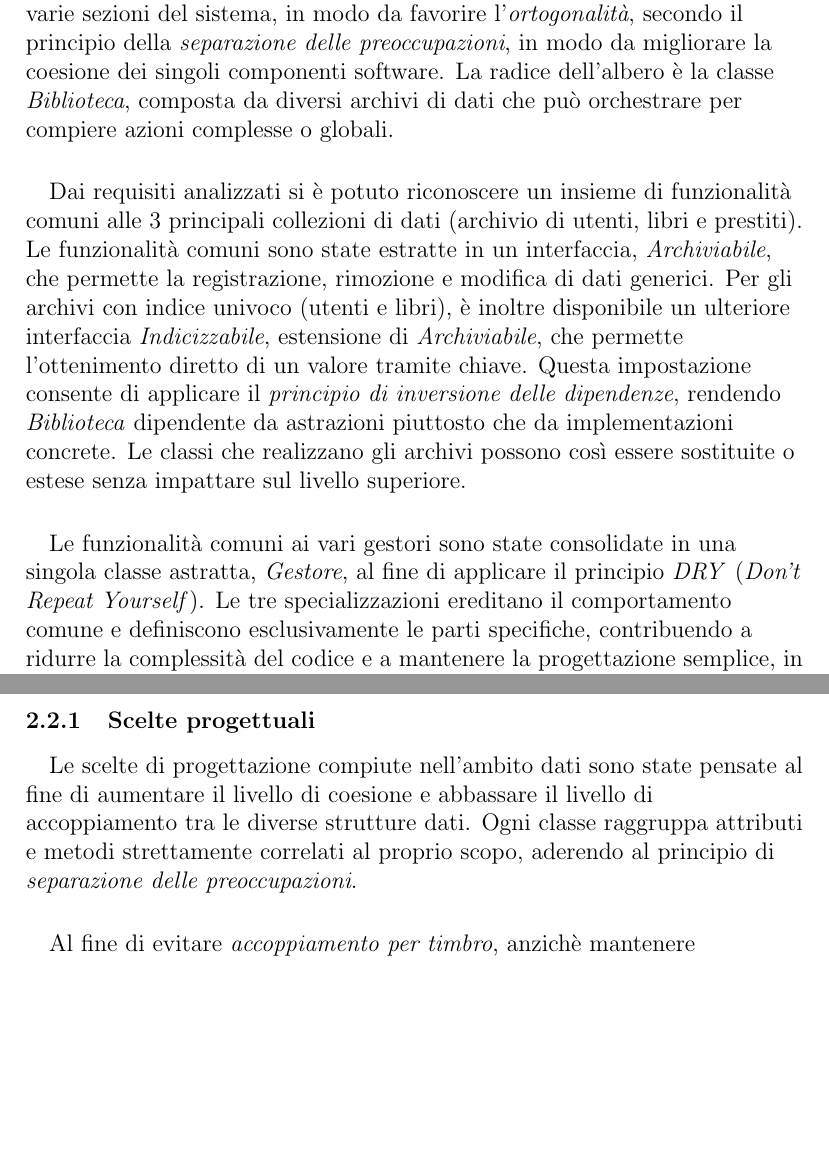
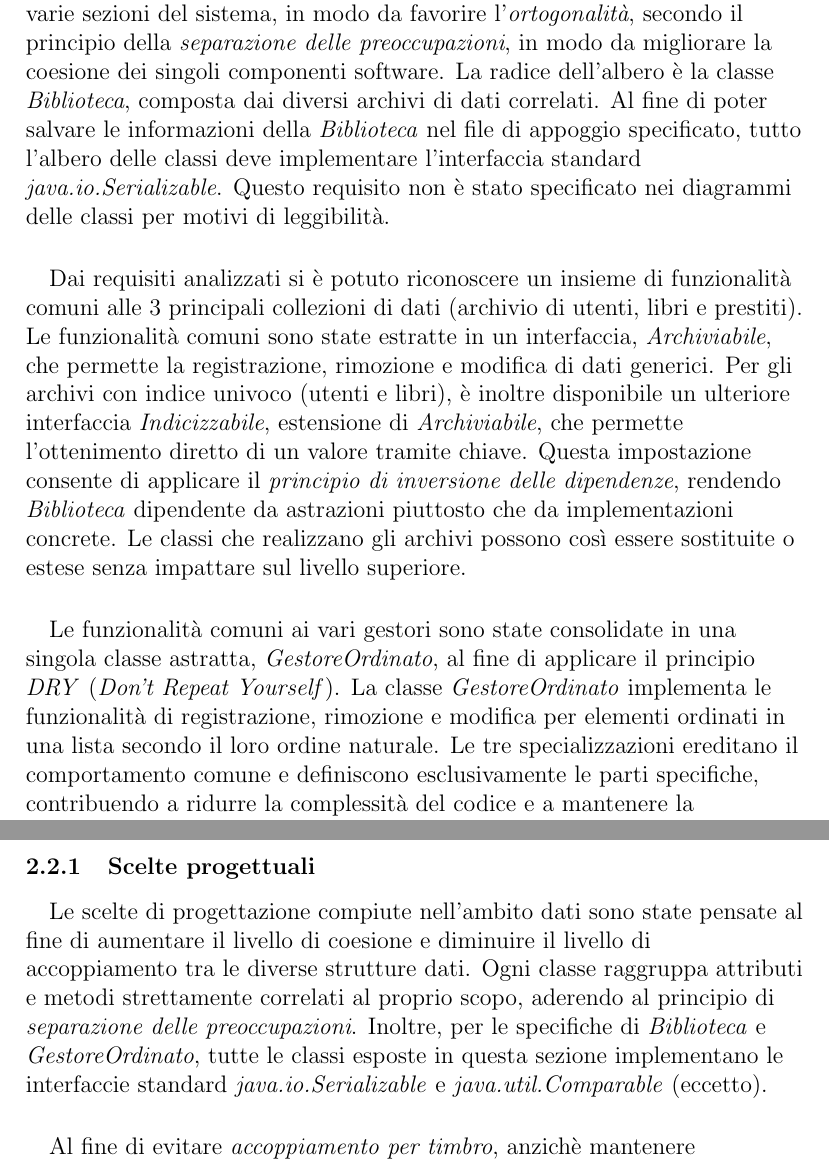
Before and after one commit to Meziu/easylibrary, a LaTeX document (docs/latex/design.tex): two parts of pages 5 and 7 of 31, joined at a grey line, cut so that both start at the same text, the shorter picture padded with empty space. Compiled offline with pdfLaTeX.

Commit message:
Nuovi diagrammi design

```diff
--- a/docs/latex/design.tex
+++ b/docs/latex/design.tex
@@ -88,14 +86,17 @@ Poiché tali eccezioni non influenzano la progettazione strutturale delle classi
 
 \subsubsection{Scelte progettuali}
 \paragraph{} Come mostrato nel diagramma delle classi, la distribuzione delle responsabilità funzionali dell’applicativo segue una struttura ad albero. Tale organizzazione è stata progettata per ridurre le interdipendenze tra le varie sezioni del sistema, in modo da favorire l'\emph{ortogonalità}, secondo il principio della \emph{separazione delle preoccupazioni}, in modo da migliorare la coesione dei
-singoli componenti software. La radice dell'albero è la classe \emph{Biblioteca}, composta da diversi archivi
-di dati che può orchestrare per compiere azioni complesse o globali.
+singoli componenti software. La radice dell'albero è la classe \emph{Biblioteca}, composta dai
+diversi archivi di dati correlati.
+Al fine di poter salvare le informazioni della \emph{Biblioteca} nel file di appoggio specificato,
+tutto l'albero delle classi deve implementare l'interfaccia standard \emph{java.io.Serializable}.
+Questo requisito non è stato specificato nei diagrammi delle classi per motivi di leggibilità.
 \paragraph{} Dai requisiti analizzati si è potuto riconoscere un insieme di funzionalità
 comuni alle 3 principali collezioni di dati (archivio di utenti, libri e prestiti).
 Le funzionalità comuni sono state estratte in un interfaccia,
 \emph{Archiviabile}, che permette la registrazione, rimozione e modifica di
 dati generici. Per gli archivi con indice univoco (utenti e libri), è inoltre disponibile un ulteriore interfaccia \emph{Indicizzabile}, estensione di \emph{Archiviabile}, che permette l'ottenimento diretto di un valore tramite chiave. Questa impostazione consente di applicare il \emph{principio di inversione delle dipendenze}, rendendo \emph{Biblioteca} dipendente da astrazioni piuttosto che da implementazioni concrete. Le classi che realizzano gli archivi possono così essere sostituite o estese senza impattare sul livello superiore.
-\paragraph{} Le funzionalità comuni ai vari gestori sono state consolidate in una singola classe astratta, \emph{Gestore}, al fine di applicare il principio \emph{DRY} (\emph{Don’t Repeat Yourself}). Le tre specializzazioni ereditano il comportamento comune e definiscono esclusivamente le parti specifiche, contribuendo a ridurre la complessità del codice e a mantenere la progettazione semplice, in accordo con il principio \emph{KISS} (\emph{Keep It Simple}).
+\paragraph{} Le funzionalità comuni ai vari gestori sono state consolidate in una singola classe astratta, \emph{GestoreOrdinato}, al fine di applicare il principio \emph{DRY} (\emph{Don’t Repeat Yourself}). La classe \emph{GestoreOrdinato} implementa le funzionalità di registrazione, rimozione e modifica per elementi ordinati in una lista secondo il loro ordine naturale. Le tre specializzazioni ereditano il comportamento comune e definiscono esclusivamente le parti specifiche, contribuendo a ridurre la complessità del codice e a mantenere la progettazione semplice, in accordo con il principio \emph{KISS} (\emph{Keep It Simple}).
 \paragraph{} L'unica classe di gestione che richiede più informazioni della semplice lista di dati è \emph{GestorePrestiti}. Per compiere i controlli di validità, è necessario che il gestore dei
 prestiti abbia disponibile le informazioni di contesto sugli utenti e sui libri presenti nel sistema.
 Nonostante ciò, anzichè creare dipendenza tra le varie classi, si è deciso di associare a \emph{GestorePrestiti} riferimenti all'interfaccia \emph{Indicizzabile}, che possiede tutti i servizi
@@ -109,7 +110,7 @@ necessari per ottenere lo stato degli utenti data la \emph{Matricola} (e dei lib
 }
 
 \subsubsection{Scelte progettuali}
-\paragraph{} Le scelte di progettazione compiute nell'ambito dati sono state pensate al fine di aumentare il livello di coesione e abbassare il livello di accoppiamento tra le diverse strutture dati. Ogni classe raggruppa attributi e metodi strettamente correlati al proprio scopo, aderendo al principio di \emph{separazione delle preoccupazioni}.
+\paragraph{} Le scelte di progettazione compiute nell'ambito dati sono state pensate al fine di aumentare il livello di coesione e diminuire il livello di accoppiamento tra le diverse strutture dati. Ogni classe raggruppa attributi e metodi strettamente correlati al proprio scopo, aderendo al principio di \emph{separazione delle preoccupazioni}. Inoltre, per le specifiche di \emph{Biblioteca} e \emph{GestoreOrdinato}, tutte le classi esposte in questa sezione implementano le interfaccie standard \emph{java.io.Serializable} e \emph{java.util.Comparable} (eccetto).
 \paragraph{} Al fine di evitare \emph{accoppiamento per timbro}, anzichè mantenere riferimenti
 ad altri oggetti dati in modo diretto, si è preferito (ove possibile) mantenere riferimenti a chiavi univoche,
 come nel caso di \emph{Prestito}, che contiene riferimenti a \emph{Matricola} e ad \emph{ISBN}, anzichè ad \emph{Utente} e a \emph{Libro}. L'unico caso in cui ciò non è stato possibile è l'associazione da
```
Also changed, not shown: docs/design.pdf, docs/srs.pdf, docs/latex/design.tex (8 more changed lines), 5 other files.
